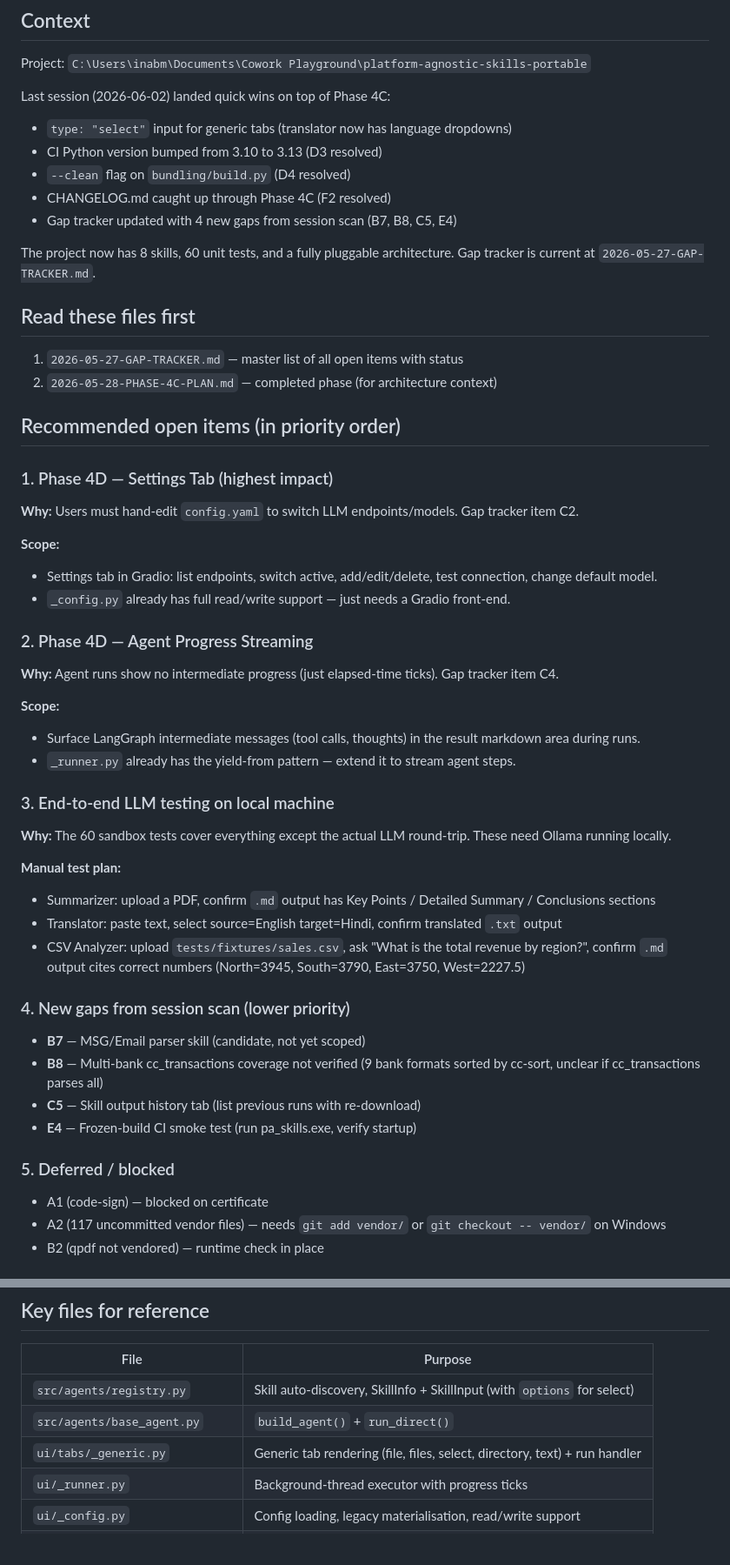
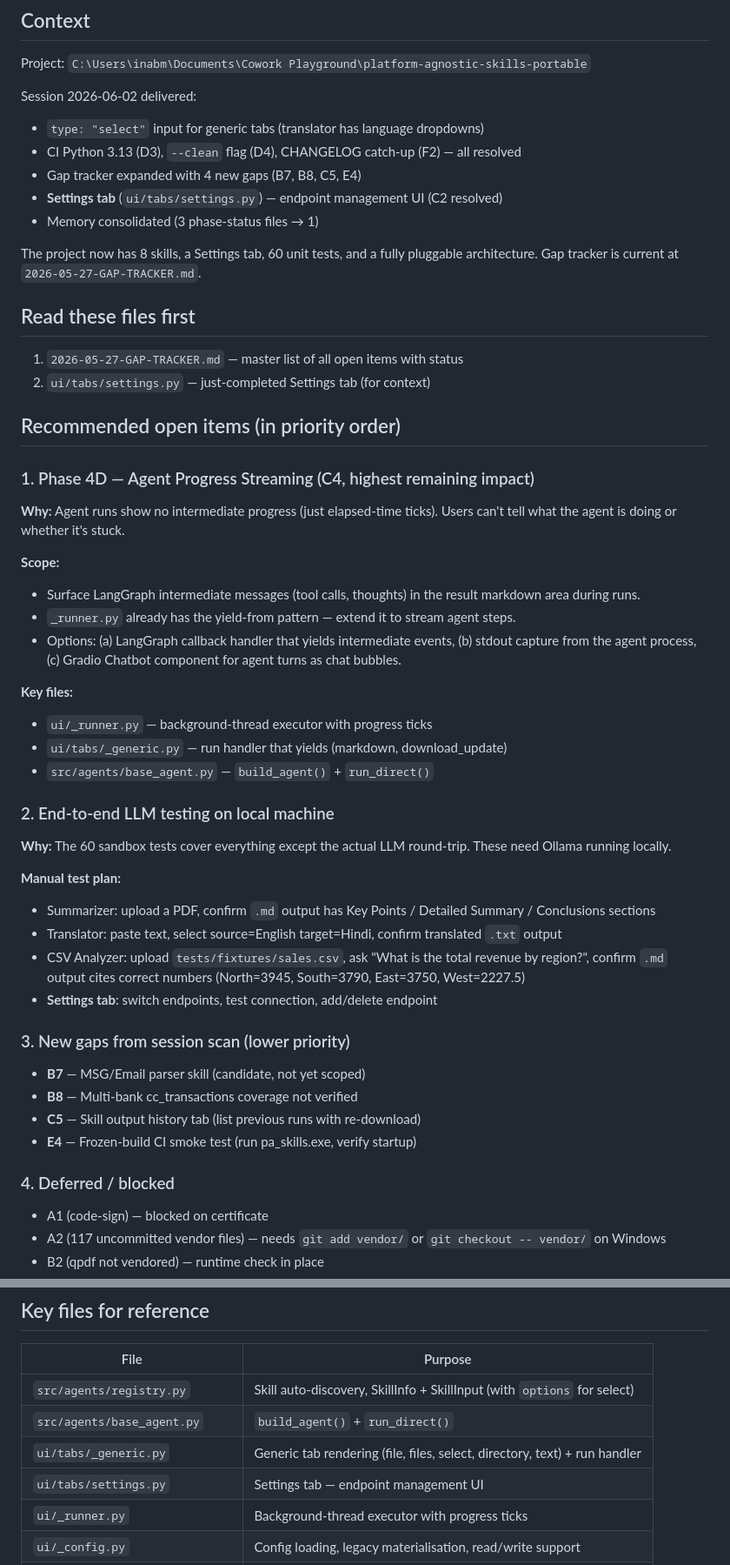
Before and after one commit to harshalambani/platform-agnostic-skills-portable, a Markdown page: 2026-06-02-NEXT-SESSION-PROMPT.md, 2 parts joined by grey strips. Shown at 87% size. GitHub-like rendering.

Commit message:
docs: next-session prompt and gap tracker update (C2 resolved)

```diff
--- a/2026-06-02-NEXT-SESSION-PROMPT.md
+++ b/2026-06-02-NEXT-SESSION-PROMPT.md
@@ -9,46 +9,43 @@
 
 Project: `C:\Users\inabm\Documents\Cowork Playground\platform-agnostic-skills-portable`
 
-Last session (2026-06-02) landed quick wins on top of Phase 4C:
-- `type: "select"` input for generic tabs (translator now has language dropdowns)
-- CI Python version bumped from 3.10 to 3.13 (D3 resolved)
-- `--clean` flag on `bundling/build.py` (D4 resolved)
-- CHANGELOG.md caught up through Phase 4C (F2 resolved)
-- Gap tracker updated with 4 new gaps from session scan (B7, B8, C5, E4)
+Session 2026-06-02 delivered:
+- `type: "select"` input for generic tabs (translator has language dropdowns)
+- CI Python 3.13 (D3), `--clean` flag (D4), CHANGELOG catch-up (F2) — all resolved
+- Gap tracker expanded with 4 new gaps (B7, B8, C5, E4)
+- **Settings tab** (`ui/tabs/settings.py`) — endpoint management UI (C2 resolved)
+- Memory consolidated (3 phase-status files → 1)
 
-The project now has 8 skills, 60 unit tests, and a fully pluggable
-architecture. Gap tracker is current at `2026-05-27-GAP-TRACKER.md`.
+The project now has 8 skills, a Settings tab, 60 unit tests, and a fully
+pluggable architecture. Gap tracker is current at `2026-05-27-GAP-TRACKER.md`.
 
 ## Read these files first
 
 1. `2026-05-27-GAP-TRACKER.md` — master list of all open items with status
-2. `2026-05-28-PHASE-4C-PLAN.md` — completed phase (for architecture context)
+2. `ui/tabs/settings.py` — just-completed Settings tab (for context)
 
 ## Recommended open items (in priority order)
 
-### 1. Phase 4D — Settings Tab (highest impact)
+### 1. Phase 4D — Agent Progress Streaming (C4, highest remaining impact)
 
-**Why:** Users must hand-edit `config.yaml` to switch LLM endpoints/models.
-Gap tracker item C2.
-
-**Scope:**
-- Settings tab in Gradio: list endpoints, switch active, add/edit/delete,
-  test connection, change default model.
-- `_config.py` already has full read/write support — just needs a Gradio
-  front-end.
-
-### 2. Phase 4D — Agent Progress Streaming
-
-**Why:** Agent runs show no intermediate progress (just elapsed-time ticks).
-Gap tracker item C4.
+**Why:** Agent runs show no intermediate progress (just elapsed-time
+ticks). Users can't tell what the agent is doing or whether it's stuck.
 
 **Scope:**
 - Surface LangGraph intermediate messages (tool calls, thoughts) in the
   result markdown area during runs.
 - `_runner.py` already has the yield-from pattern — extend it to stream
   agent steps.
+- Options: (a) LangGraph callback handler that yields intermediate events,
+  (b) stdout capture from the agent process, (c) Gradio Chatbot component
+  for agent turns as chat bubbles.
 
-### 3. End-to-end LLM testing on local machine
+**Key files:**
+- `ui/_runner.py` — background-thread executor with progress ticks
+- `ui/tabs/_generic.py` — run handler that yields (markdown, download_update)
+- `src/agents/base_agent.py` — `build_agent()` + `run_direct()`
+
+### 2. End-to-end LLM testing on local machine
 
 **Why:** The 60 sandbox tests cover everything except the actual LLM
 round-trip. These need Ollama running locally.
@@ -61,16 +58,16 @@ round-trip. These need Ollama running locally.
 - CSV Analyzer: upload `tests/fixtures/sales.csv`, ask "What is the
   total revenue by region?", confirm `.md` output cites correct numbers
   (North=3945, South=3790, East=3750, West=2227.5)
+- **Settings tab**: switch endpoints, test connection, add/delete endpoint
 
-### 4. New gaps from session scan (lower priority)
+### 3. New gaps from session scan (lower priority)
 
 - **B7** — MSG/Email parser skill (candidate, not yet scoped)
-- **B8** — Multi-bank cc_transactions coverage not verified (9 bank
-  formats sorted by cc-sort, unclear if cc_transactions parses all)
+- **B8** — Multi-bank cc_transactions coverage not verified
 - **C5** — Skill output history tab (list previous runs with re-download)
 - **E4** — Frozen-build CI smoke test (run pa_skills.exe, verify startup)
 
-### 5. Deferred / blocked
+### 4. Deferred / blocked
 
 - A1 (code-sign) — blocked on certificate
 - A2 (117 uncommitted vendor files) — needs `git add vendor/` or
@@ -90,6 +87,7 @@ round-trip. These need Ollama running locally.
 | `src/agents/registry.py` | Skill auto-discovery, SkillInfo + SkillInput (with `options` for select) |
 | `src/agents/base_agent.py` | `build_agent()` + `run_direct()` |
 | `ui/tabs/_generic.py` | Generic tab rendering (file, files, select, directory, text) + run handler |
+| `ui/tabs/settings.py` | Settings tab — endpoint management UI |
 | `ui/_runner.py` | Background-thread executor with progress ticks |
 | `ui/_config.py` | Config loading, legacy materialisation, read/write support |
 | `ui/_health.py` | LLM endpoint health check |
```
